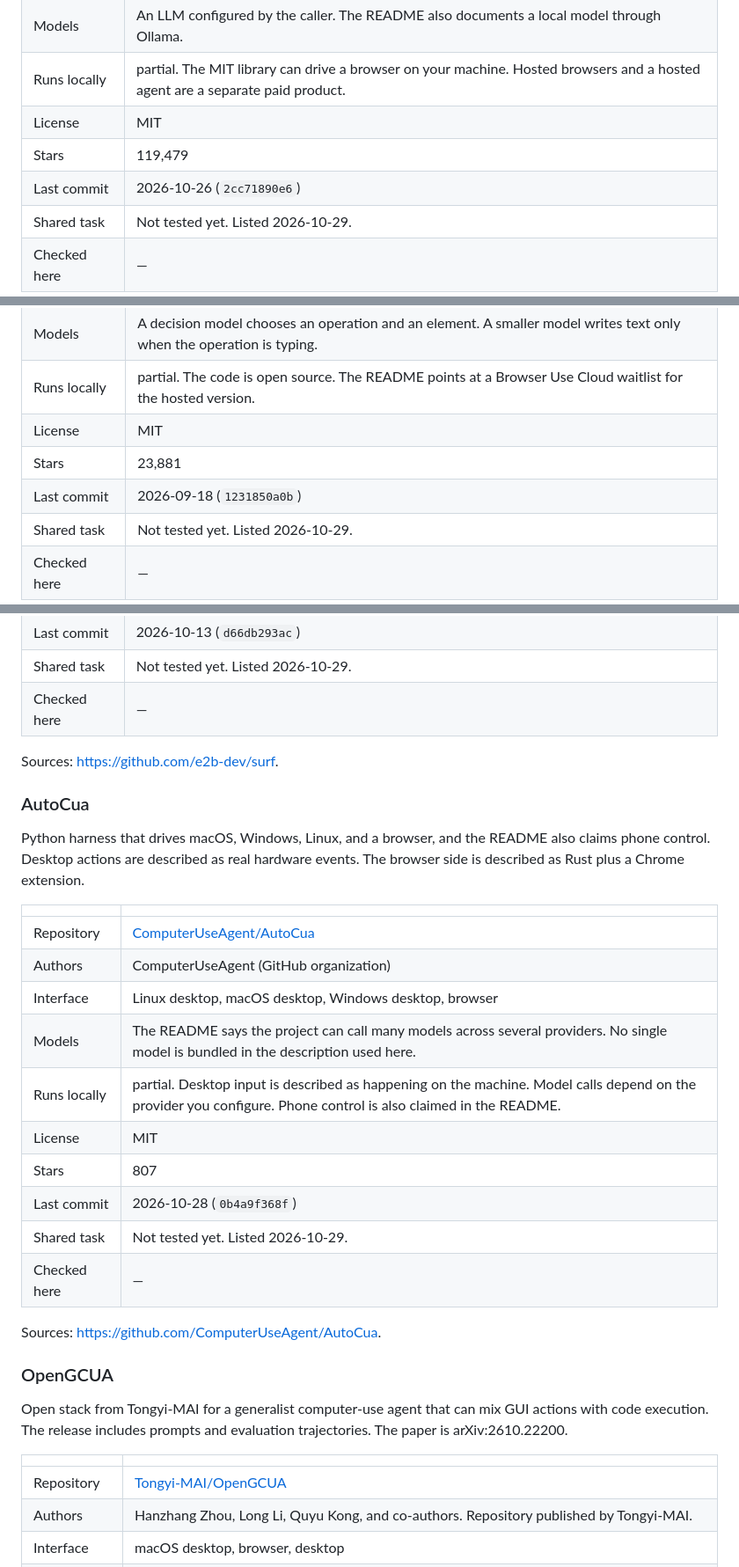
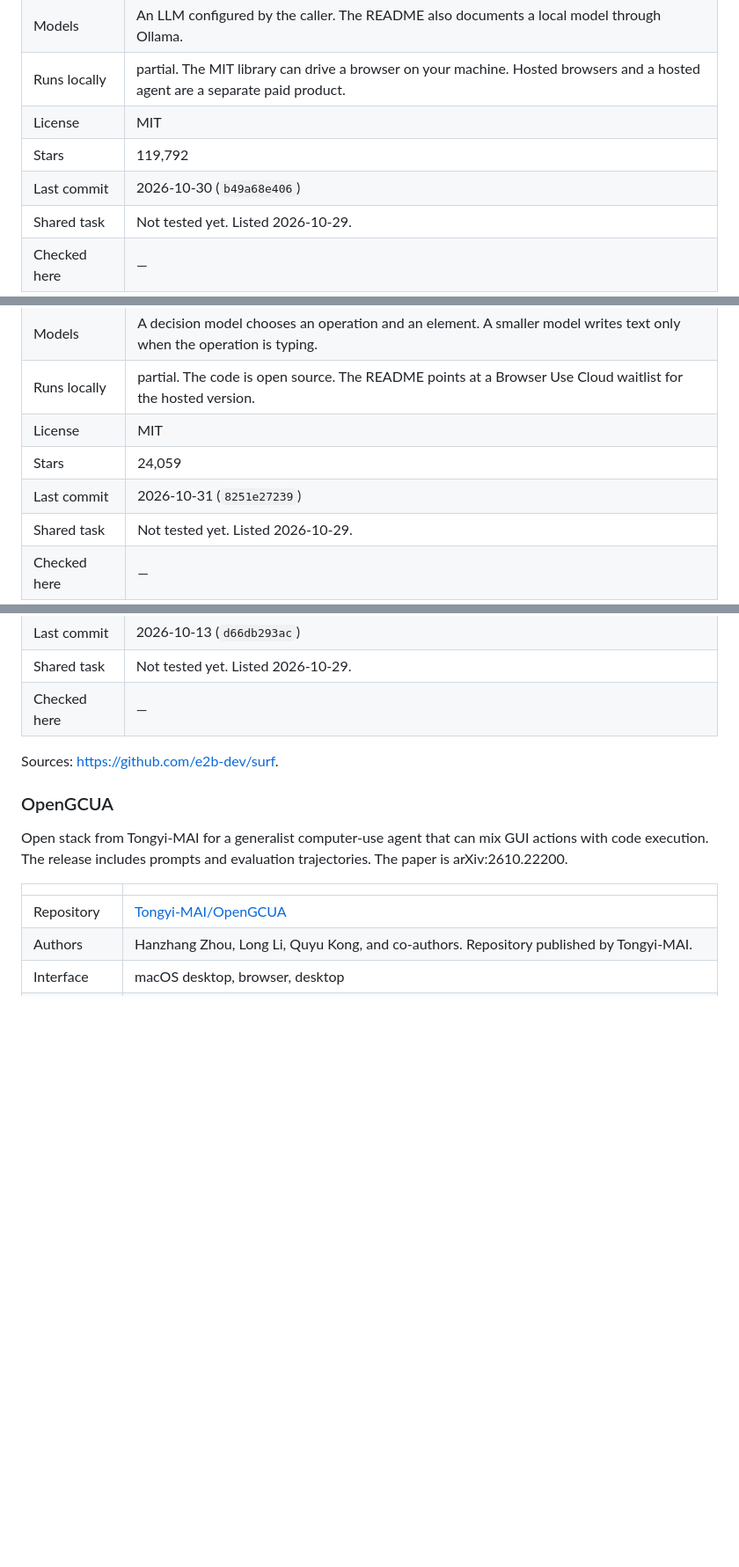
Before and after one commit to eurafaeldecarvalho/awesome-computer-use, a Markdown page: README.md, 3 parts joined by grey strips. Shown at 88% size. GitHub-like rendering; blank space fills up the shorter version.

```diff
--- a/README.md
+++ b/README.md
@@ -54,8 +54,8 @@ Python library that lets an LLM operate a real browser: the model picks the next
 | Models | An LLM configured by the caller. The README also documents a local model through Ollama. |
 | Runs locally | partial. The MIT library can drive a browser on your machine. Hosted browsers and a hosted agent are a separate paid product. |
 | License | MIT |
-| Stars | 119,479 |
-| Last commit | 2026-10-26 (`2cc71890e6`) |
+| Stars | 119,792 |
+| Last commit | 2026-10-30 (`b49a68e406`) |
 | Shared task | Not tested yet. Listed 2026-10-29. |
 | Checked here | — |
 
@@ -92,8 +92,8 @@ Browser agent from the Browser Use project. Each observation is an indexed list
 | Models | A decision model chooses an operation and an element. A smaller model writes text only when the operation is typing. |
 | Runs locally | partial. The code is open source. The README points at a Browser Use Cloud waitlist for the hosted version. |
 | License | MIT |
-| Stars | 23,881 |
-| Last commit | 2026-09-18 (`1231850a0b`) |
+| Stars | 24,059 |
+| Last commit | 2026-10-31 (`8251e27239`) |
 | Shared task | Not tested yet. Listed 2026-10-29. |
 | Checked here | — |
 
@@ -271,25 +290,6 @@ Web app that connects OpenAI's computer-use API to an E2B virtual desktop. You t
 
 Sources: <https://github.com/e2b-dev/surf>.
 
-### AutoCua
-
-Python harness that drives macOS, Windows, Linux, and a browser, and the README also claims phone control. Desktop actions are described as real hardware events. The browser side is described as Rust plus a Chrome extension.
-
-| | |
-| --- | --- |
-| Repository | [ComputerUseAgent/AutoCua](https://github.com/ComputerUseAgent/AutoCua) |
-| Authors | ComputerUseAgent (GitHub organization) |
-| Interface | Linux desktop, macOS desktop, Windows desktop, browser |
-| Models | The README says the project can call many models across several providers. No single model is bundled in the description used here. |
-| Runs locally | partial. Desktop input is described as happening on the machine. Model calls depend on the provider you configure. Phone control is also claimed in the README. |
-| License | MIT |
-| Stars | 807 |
-| Last commit | 2026-10-28 (`0b4a9f368f`) |
-| Shared task | Not tested yet. Listed 2026-10-29. |
-| Checked here | — |
-
-Sources: <https://github.com/ComputerUseAgent/AutoCua>.
-
 ### OpenGCUA
 
 Open stack from Tongyi-MAI for a generalist computer-use agent that can mix GUI actions with code execution. The release includes prompts and evaluation trajectories. The paper is arXiv:2610.22200.
```
Also changed, not shown: other parts of README.md (+123 -104 lines), assets/social-preview.png, assets/stars.png, 3 other files.
